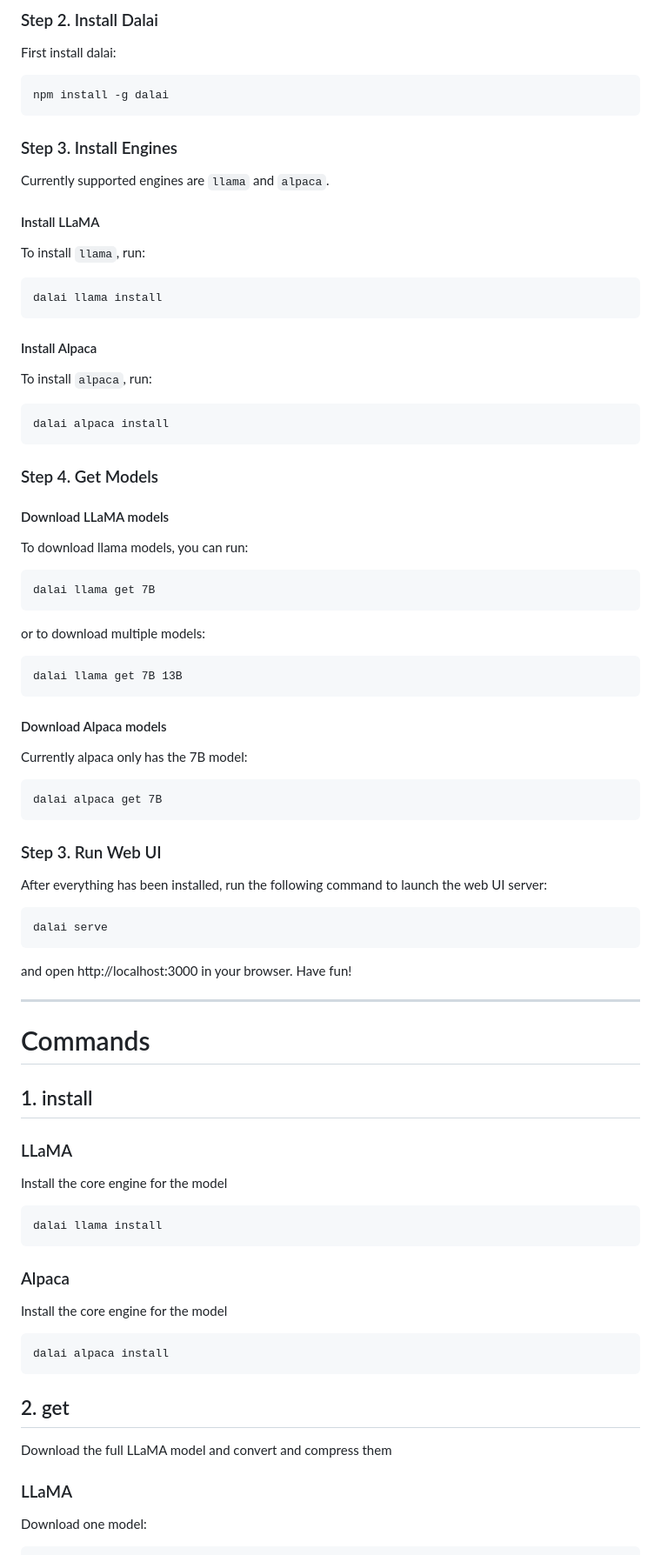
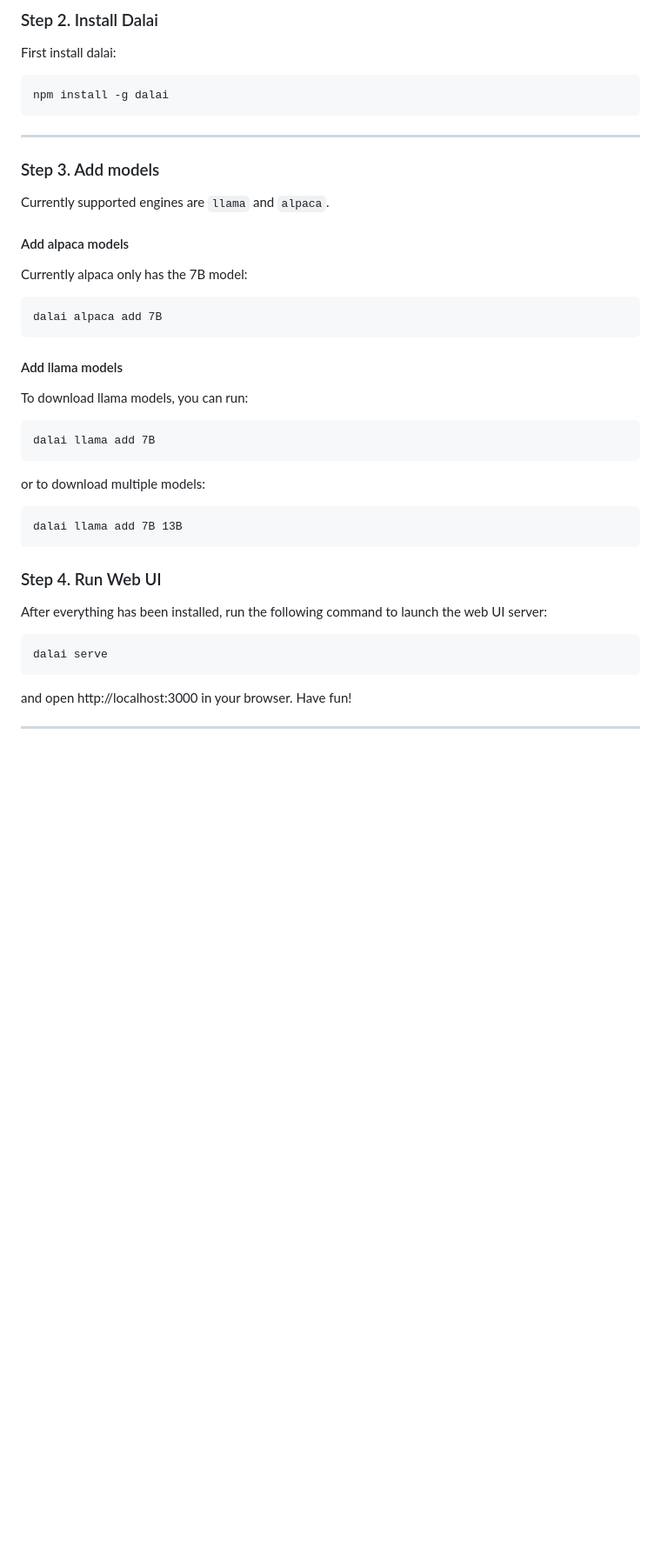
Before and after one commit to cocktailpeanut/dalai, a Markdown page: docs/README.md, the part around the change printed below. Shown: that part at 87% size. GitHub-like rendering; blank space fills up the shorter version.

Commit message:
New API
- dalai <model_type> add <model_name>
- dalai serve

````diff
--- a/docs/README.md
+++ b/docs/README.md
@@ -324,53 +280,38 @@ First install dalai:
 npm install -g dalai
 ```
 
-### Step 3. Install Engines
+---
+
+### Step 3. Add models
 
 Currently supported engines are `llama` and `alpaca`.
 
-#### Install LLaMA
+#### Add alpaca models
 
-To install `llama`, run:
+Currently alpaca only has the 7B model:
 
 ```
-dalai llama install
+dalai alpaca add 7B
 ```
 
-#### Install Alpaca
 
-To install `alpaca`, run:
-
-```
-dalai alpaca install
-```
-
-### Step 4. Get Models
-
-#### Download LLaMA models
+#### Add llama models
 
 To download llama models, you can run:
 
 ```
-dalai llama get 7B
+dalai llama add 7B
 ```
 
 
 or to download multiple models:
 
 ```
-dalai llama get 7B 13B
-```
-
-#### Download Alpaca models
-
-Currently alpaca only has the 7B model:
-
-```
-dalai alpaca get 7B
+dalai llama add 7B 13B
 ```
 
 
-### Step 3. Run Web UI
+### Step 4. Run Web UI
 
 After everything has been installed, run the following command to launch the web UI server:
 
@@ -381,34 +322,4 @@ dalai serve
 and open http://localhost:3000 in your browser. Have fun!
 
 
----
 
-
-# Commands
-
-## 1. install
-
-### LLaMA
-
-Install the core engine for the model
-
-```
-dalai llama install
-```
-
-### Alpaca
-
-Install the core engine for the model
-
-```
-dalai alpaca install
-```
-
-## 2. get
-
-Download the full LLaMA model and convert and compress them
-
-### LLaMA
-
-Download one model:
-
````
Also changed, not shown: other parts of docs/README.md (+22 -89 lines), docs/dalaicli.png (added), 5 other files.
